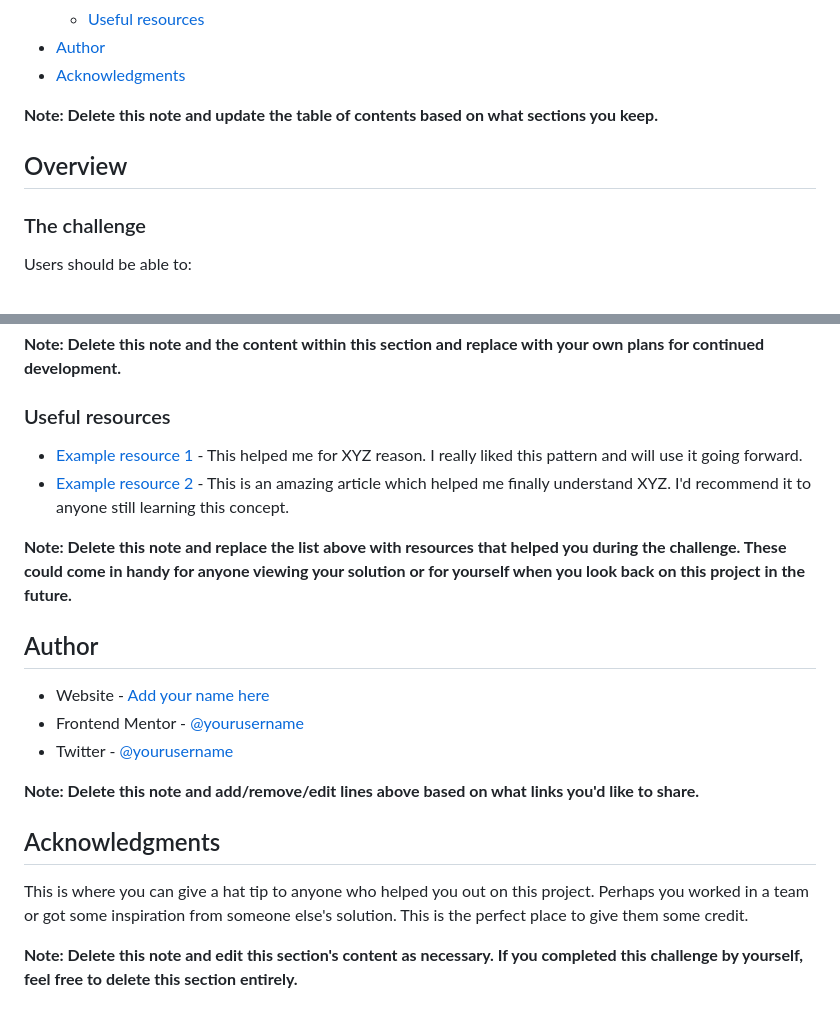
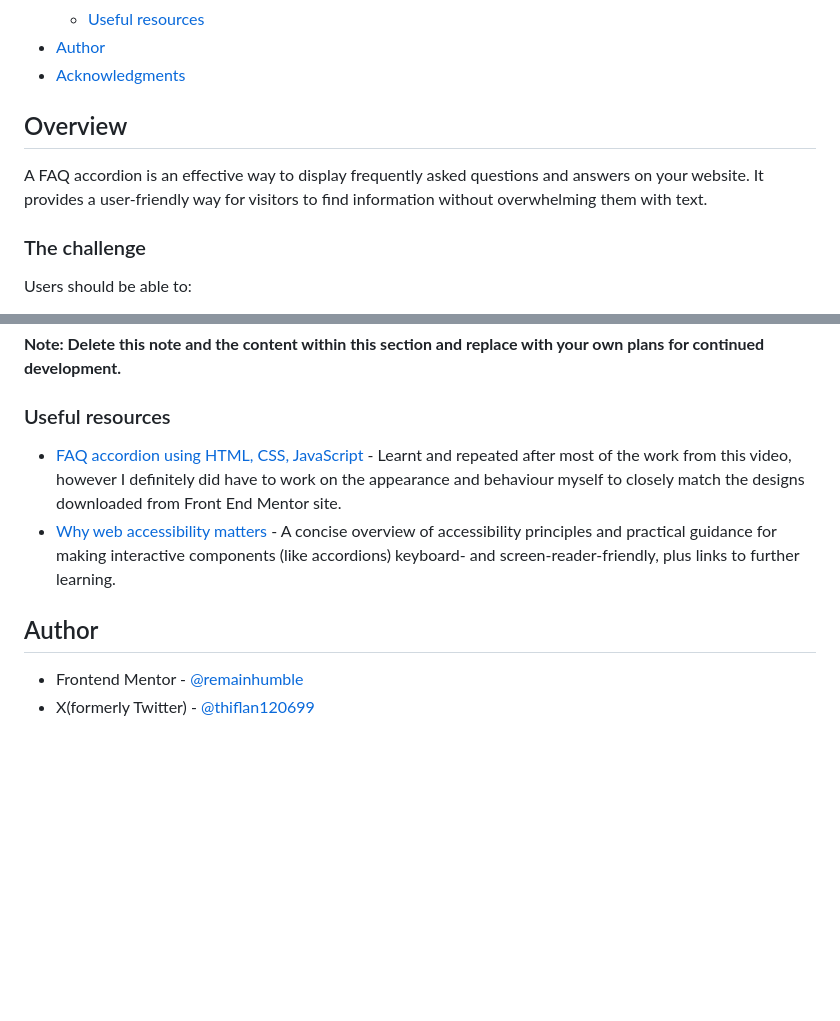
Before and after one commit to remainhumble/faq-accordion, a Markdown page: README-template.md, 2 parts joined by grey strips. Drawn GitHub-style; blank space fills up the shorter version.

```diff
--- a/README-template.md
+++ b/README-template.md
@@ -16,9 +16,11 @@ This is a solution to the [FAQ accordion challenge on Frontend Mentor](https://w
 - [Author](#author)
 - [Acknowledgments](#acknowledgments)
 
-**Note: Delete this note and update the table of contents based on what sections you keep.**
+
 
 ## Overview
+
+A FAQ accordion is an effective way to display frequently asked questions and answers on your website. It provides a user-friendly way for visitors to find information without overwhelming them with text.
 
 ### The challenge
 
@@ -93,21 +91,10 @@ Use this section to outline areas that you want to continue focusing on in futur
 
 ### Useful resources
 
-- [Example resource 1](https://www.example.com) - This helped me for XYZ reason. I really liked this pattern and will use it going forward.
-- [Example resource 2](https://www.example.com) - This is an amazing article which helped me finally understand XYZ. I'd recommend it to anyone still learning this concept.
-
-**Note: Delete this note and replace the list above with resources that helped you during the challenge. These could come in handy for anyone viewing your solution or for yourself when you look back on this project in the future.**
+- [FAQ accordion using HTML, CSS, JavaScript](https://www.youtube.com/watch?v=4qnWreynXLU) - Learnt and repeated after most of the work from this video, however I definitely did have to work on the appearance and behaviour myself to closely match the designs downloaded from Front End Mentor site.
+- [Why web accessibility matters](https://www.frontendmentor.io/learning-paths/introduction-to-web-accessibility-mXu-9PHVsd/article/6647781a20fb35b1b61abb4d/read) - A concise overview of accessibility principles and practical guidance for making interactive components (like accordions) keyboard- and screen-reader-friendly, plus links to further learning.
 
 ## Author
 
-- Website - [Add your name here](https://www.your-site.com)
-- Frontend Mentor - [@yourusername](https://www.frontendmentor.io/profile/yourusername)
-- Twitter - [@yourusername](https://www.twitter.com/yourusername)
-
-**Note: Delete this note and add/remove/edit lines above based on what links you'd like to share.**
-
-## Acknowledgments
-
-This is where you can give a hat tip to anyone who helped you out on this project. Perhaps you worked in a team or got some inspiration from someone else's solution. This is the perfect place to give them some credit.
-
-**Note: Delete this note and edit this section's content as necessary. If you completed this challenge by yourself, feel free to delete this section entirely.**
+- Frontend Mentor - [@remainhumble](https://www.frontendmentor.io/profile/remainhumble)
+- X(formerly Twitter) - [@thiflan120699](https://x.com/thiflan120699)
```
Also changed, not shown: other parts of README-template.md (+7 -11 lines), active-states.png (added), desktop.png (added), mobile.png (added), 2 other files.
